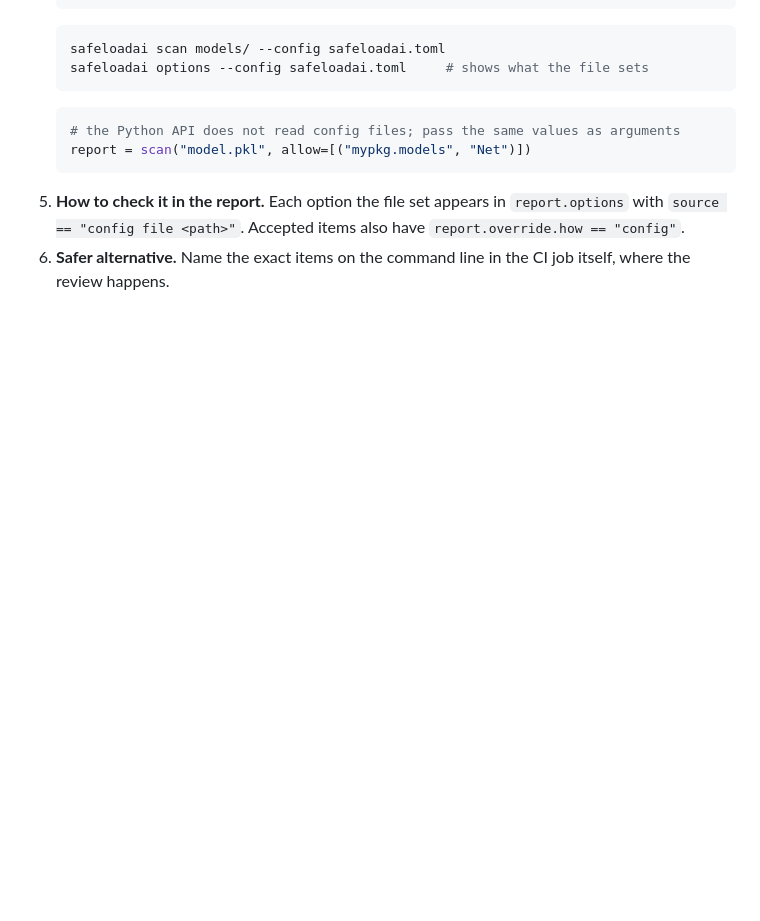
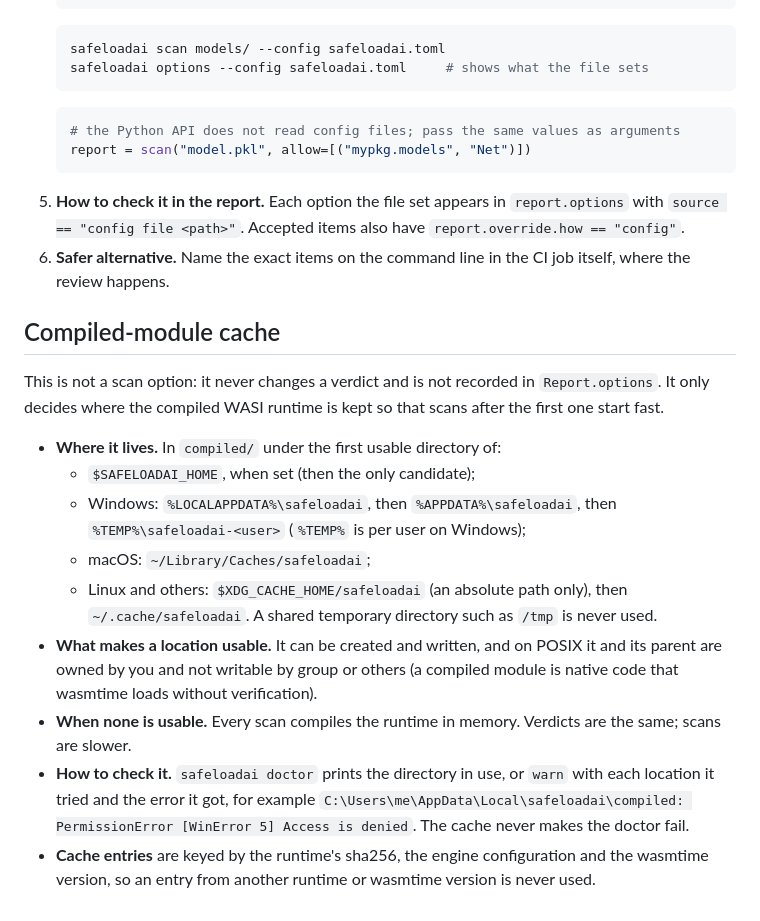
Before and after one commit to bartekmosionek12-bit/Sandbox, a Markdown page: docs/OPTIONS.md, the part around the change. GitHub-like rendering; blank space fills up the shorter version.

Commit message:
Document where the compiled cache lives per platform
Co-Authored-By: Claude Opus 5.5 (1M context) <noreply@anthropic.com>
Claude-Session: https://claude.ai/code/session_01MZZzL8CSEzYQR5axfT8QbP

```diff
--- a/docs/OPTIONS.md
+++ b/docs/OPTIONS.md
@@ -400,3 +400,28 @@ Every entry in `Report.options` looks like this:
    `report.override.how == "config"`.
 6. **Safer alternative.** Name the exact items on the command line in the CI job
    itself, where the review happens.
+
+## Compiled-module cache
+
+This is not a scan option: it never changes a verdict and is not recorded in
+`Report.options`. It only decides where the compiled WASI runtime is kept so that
+scans after the first one start fast.
+
+- **Where it lives.** In `compiled/` under the first usable directory of:
+  - `$SAFELOADAI_HOME`, when set (then the only candidate);
+  - Windows: `%LOCALAPPDATA%\safeloadai`, then `%APPDATA%\safeloadai`, then
+    `%TEMP%\safeloadai-<user>` (`%TEMP%` is per user on Windows);
+  - macOS: `~/Library/Caches/safeloadai`;
+  - Linux and others: `$XDG_CACHE_HOME/safeloadai` (an absolute path only), then
+    `~/.cache/safeloadai`. A shared temporary directory such as `/tmp` is never used.
+- **What makes a location usable.** It can be created and written, and on POSIX it
+  and its parent are owned by you and not writable by group or others (a compiled
+  module is native code that wasmtime loads without verification).
+- **When none is usable.** Every scan compiles the runtime in memory. Verdicts are the
+  same; scans are slower.
+- **How to check it.** `safeloadai doctor` prints the directory in use, or `warn` with
+  each location it tried and the error it got, for example
+  `C:\Users\me\AppData\Local\safeloadai\compiled: PermissionError [WinError 5] Access is denied`.
+  The cache never makes the doctor fail.
+- **Cache entries** are keyed by the runtime's sha256, the engine configuration and the
+  wasmtime version, so an entry from another runtime or wasmtime version is never used.
```
Also changed, not shown: CHANGELOG.md (+2 -0 lines), 1 other file.
